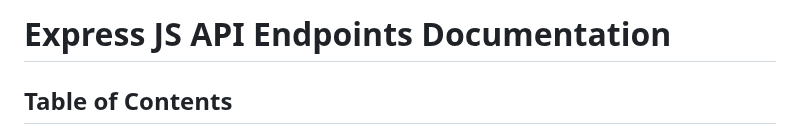
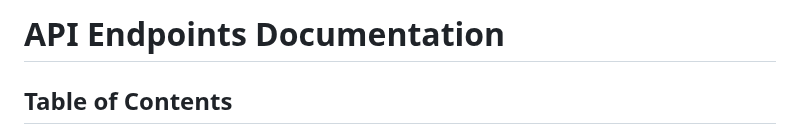
Before and after one commit to Clackroe/MLGameAPI, a Markdown page: README.md, the part around the change. Rendered like a GitHub page.

```diff
--- a/README.md
+++ b/README.md
@@ -1,4 +1,4 @@
-# Express JS API Endpoints Documentation
+# API Endpoints Documentation
 
 
 ## Table of Contents
```
